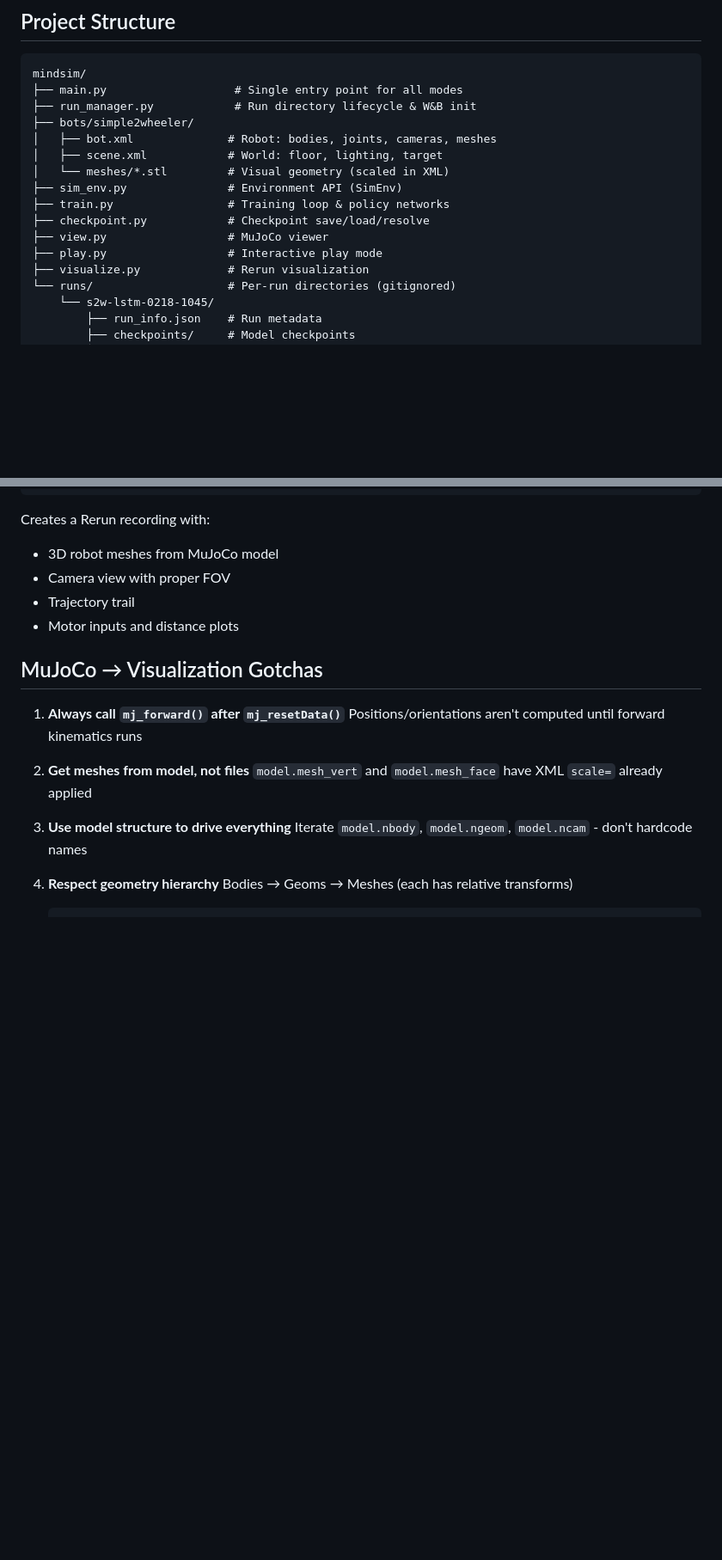
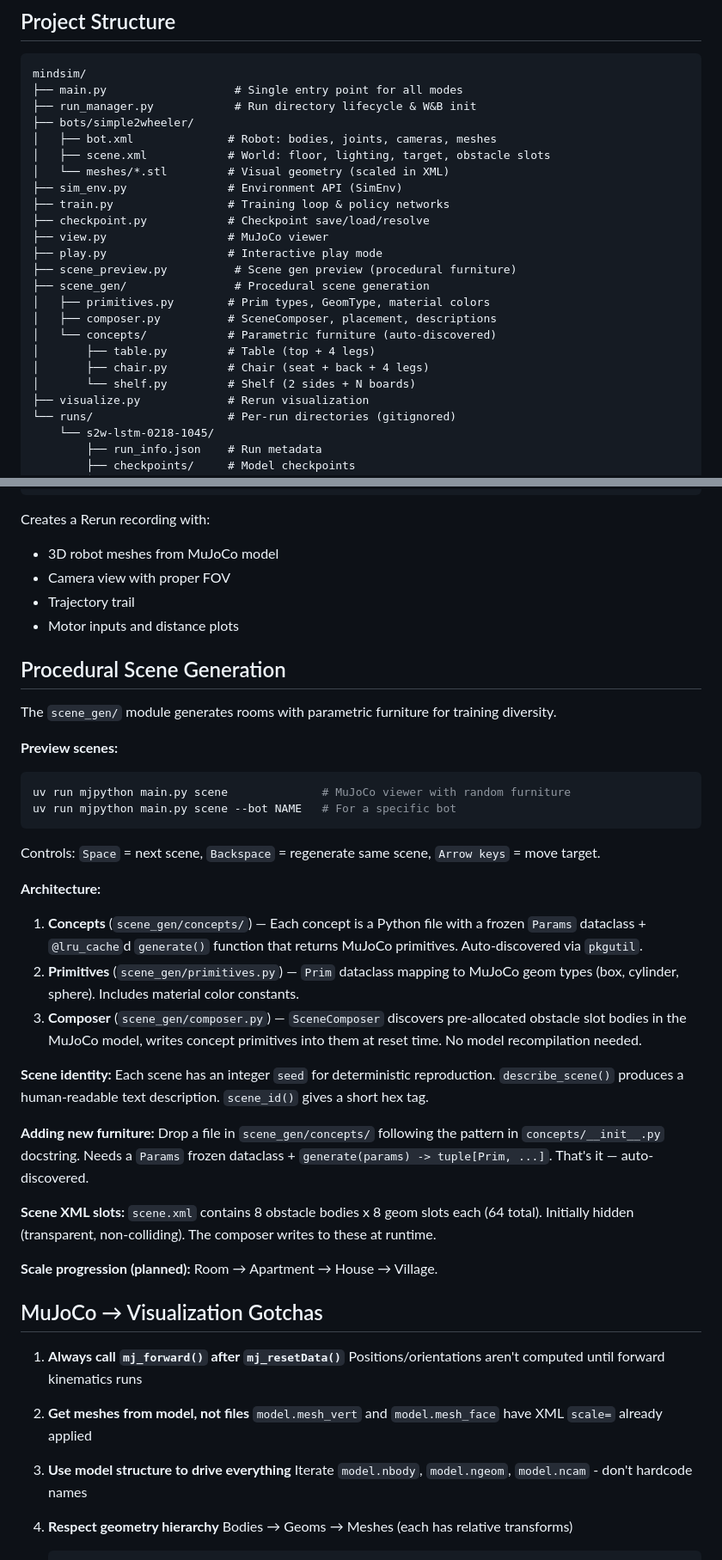
Before and after one commit to wkm/mindsim, a Markdown page: CLAUDE.md, 2 parts joined by grey strips. Shown at 86% size. GitHub-like rendering; blank space fills up the shorter version.

Commit message:
Document scene generation in CLAUDE.md
Add scene_gen to Quick Start, Project Structure, Key Files, and TUI
sections. New dedicated "Procedural Scene Generation" section covers
the architecture, preview controls, adding new concepts, and the
scale progression roadmap.

Co-Authored-By: Claude Opus 4.6 <noreply@anthropic.com>

````diff
--- a/CLAUDE.md
+++ b/CLAUDE.md
@@ -40,13 +41,21 @@ mindsim/
 ├── run_manager.py            # Run directory lifecycle & W&B init
 ├── bots/simple2wheeler/
 │   ├── bot.xml              # Robot: bodies, joints, cameras, meshes
-│   ├── scene.xml            # World: floor, lighting, target
+│   ├── scene.xml            # World: floor, lighting, target, obstacle slots
 │   └── meshes/*.stl         # Visual geometry (scaled in XML)
 ├── sim_env.py               # Environment API (SimEnv)
 ├── train.py                 # Training loop & policy networks
 ├── checkpoint.py            # Checkpoint save/load/resolve
 ├── view.py                  # MuJoCo viewer
 ├── play.py                  # Interactive play mode
+├── scene_preview.py          # Scene gen preview (procedural furniture)
+├── scene_gen/                # Procedural scene generation
+│   ├── primitives.py        # Prim types, GeomType, material colors
+│   ├── composer.py          # SceneComposer, placement, descriptions
+│   └── concepts/            # Parametric furniture (auto-discovered)
+│       ├── table.py         # Table (top + 4 legs)
+│       ├── chair.py         # Chair (seat + back + 4 legs)
+│       └── shelf.py         # Shelf (2 sides + N boards)
 ├── visualize.py             # Rerun visualization
 └── runs/                    # Per-run directories (gitignored)
     └── s2w-lstm-0218-1045/
@@ -91,6 +100,33 @@ Creates a Rerun recording with:
 - Trajectory trail
 - Motor inputs and distance plots
 
+## Procedural Scene Generation
+
+The `scene_gen/` module generates rooms with parametric furniture for training diversity.
+
+**Preview scenes:**
+
+```bash
+uv run mjpython main.py scene              # MuJoCo viewer with random furniture
+uv run mjpython main.py scene --bot NAME   # For a specific bot
+```
+
+Controls: `Space` = next scene, `Backspace` = regenerate same scene, `Arrow keys` = move target.
+
+**Architecture:**
+
+1. **Concepts** (`scene_gen/concepts/`) — Each concept is a Python file with a frozen `Params` dataclass + `@lru_cache`d `generate()` function that returns MuJoCo primitives. Auto-discovered via `pkgutil`.
+2. **Primitives** (`scene_gen/primitives.py`) — `Prim` dataclass mapping to MuJoCo geom types (box, cylinder, sphere). Includes material color constants.
+3. **Composer** (`scene_gen/composer.py`) — `SceneComposer` discovers pre-allocated obstacle slot bodies in the MuJoCo model, writes concept primitives into them at reset time. No model recompilation needed.
+
+**Scene identity:** Each scene has an integer `seed` for deterministic reproduction. `describe_scene()` produces a human-readable text description. `scene_id()` gives a short hex tag.
+
+**Adding new furniture:** Drop a file in `scene_gen/concepts/` following the pattern in `concepts/__init__.py` docstring. Needs a `Params` frozen dataclass + `generate(params) -> tuple[Prim, ...]`. That's it — auto-discovered.
+
+**Scene XML slots:** `scene.xml` contains 8 obstacle bodies x 8 geom slots each (64 total). Initially hidden (transparent, non-colliding). The composer writes to these at runtime.
+
+**Scale progression (planned):** Room → Apartment → House → Village.
+
 ## MuJoCo → Visualization Gotchas
 
 1. **Always call `mj_forward()` after `mj_resetData()`**
````
Also changed, not shown: other parts of CLAUDE.md (+4 -0 lines).
